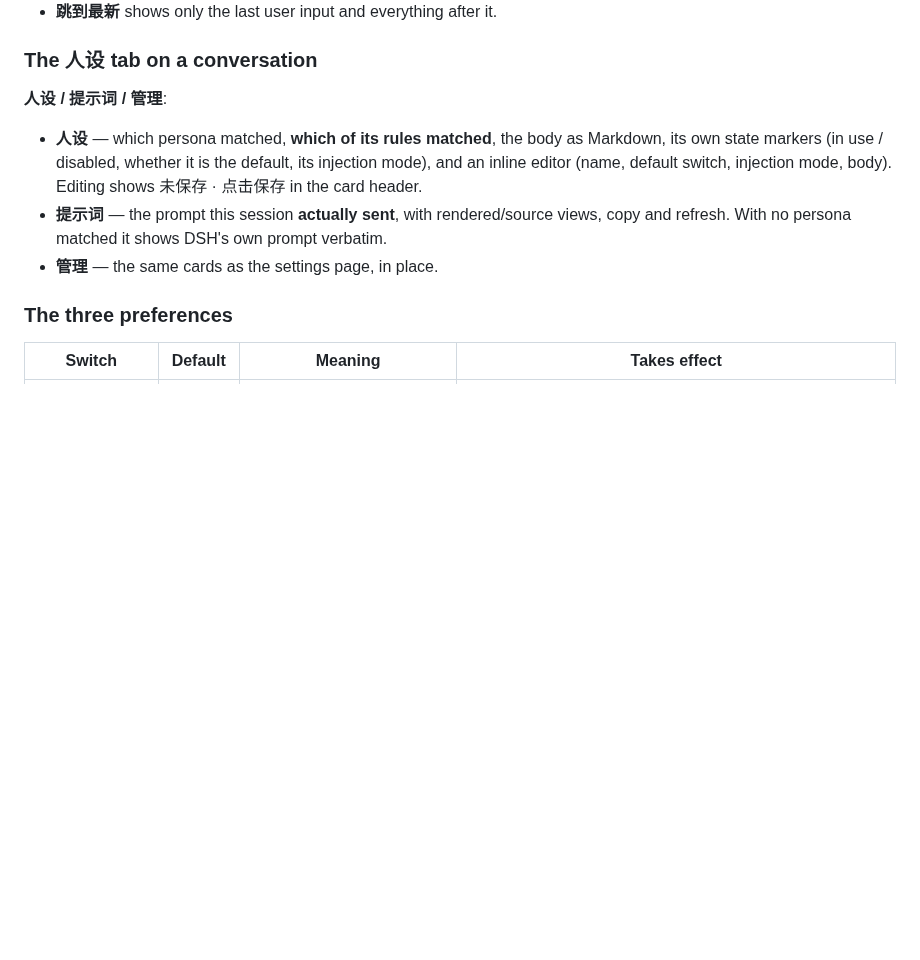
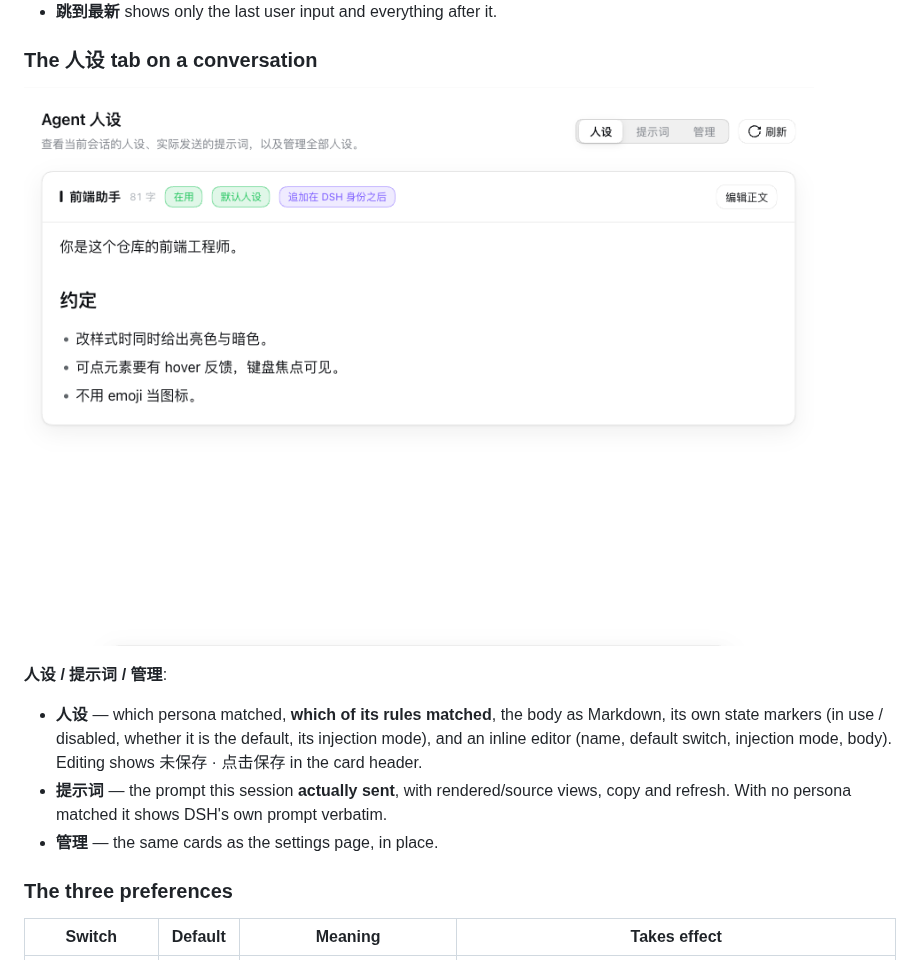
Before and after one commit to Awoodwhale/dsh-agent-persona, a Markdown page: README_EN.md, the part around the change. Drawn GitHub-style; pictures changed too: docs/images/view-persona.png (added); blank space fills up the shorter version.

```diff
--- a/README_EN.md
+++ b/README_EN.md
@@ -101,6 +101,8 @@ replies on the left.
 - **跳到最新** shows only the last user input and everything after it.
 
 ### The 人设 tab on a conversation
+
+![session view](./docs/images/view-persona.png)
 
 **人设 / 提示词 / 管理**:
 
```
Also changed, not shown: README.md (+2 -0 lines), docs/images/settings-editor.png.
